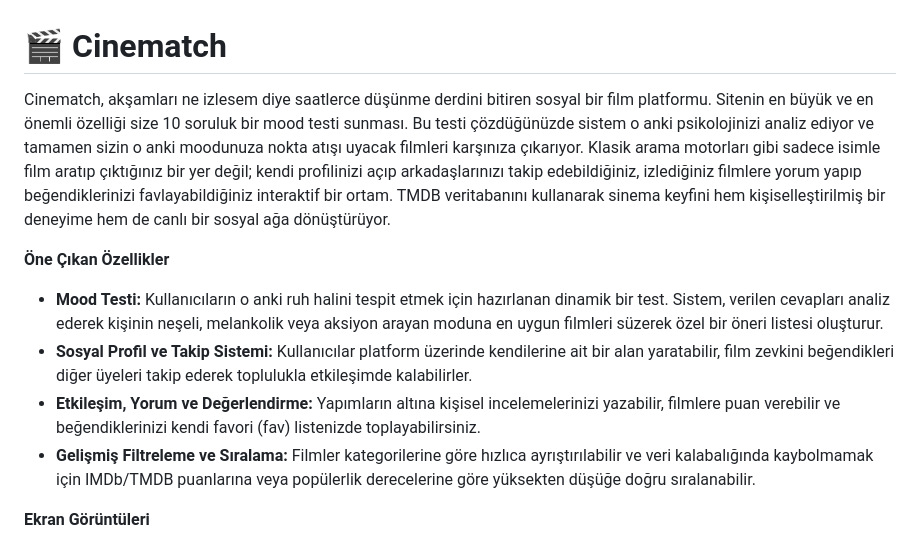
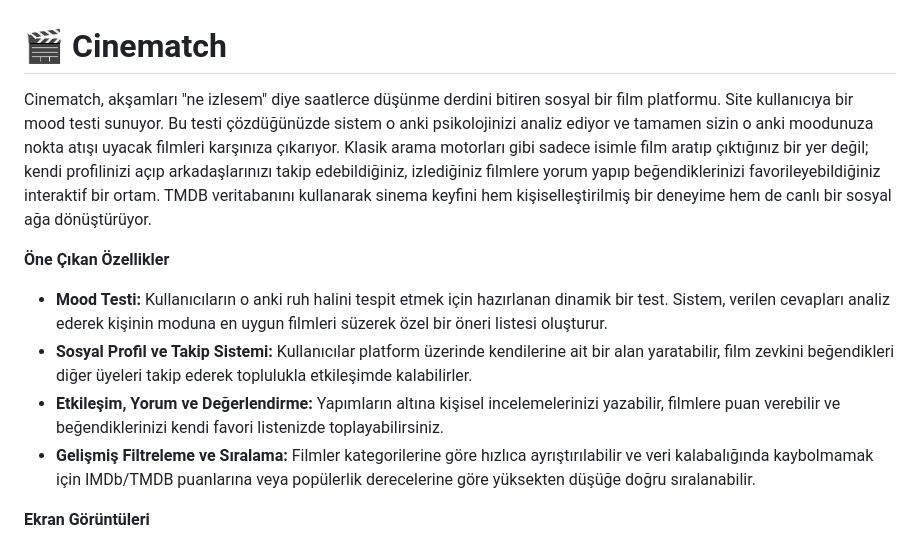
Before and after one commit to sudenrd/CINEMATCH-proje, a Markdown page: README.md, the part around the change. Rendered like a GitHub page.

```diff
--- a/README.md
+++ b/README.md
@@ -1,10 +1,10 @@
 # 🎬 Cinematch
-Cinematch, akşamları ne izlesem diye saatlerce düşünme derdini bitiren sosyal bir film platformu. Sitenin en büyük ve en önemli özelliği size 10 soruluk bir mood testi sunması. Bu testi çözdüğünüzde sistem o anki psikolojinizi analiz ediyor ve tamamen sizin o anki moodunuza nokta atışı uyacak filmleri karşınıza çıkarıyor. Klasik arama motorları gibi sadece isimle film aratıp çıktığınız bir yer değil; kendi profilinizi açıp arkadaşlarınızı takip edebildiğiniz, izlediğiniz filmlere yorum yapıp beğendiklerinizi favlayabildiğiniz interaktif bir ortam. TMDB veritabanını kullanarak sinema keyfini hem kişiselleştirilmiş bir deneyime hem de canlı bir sosyal ağa dönüştürüyor.
+Cinematch, akşamları "ne izlesem" diye saatlerce düşünme derdini bitiren sosyal bir film platformu. Site kullanıcıya bir mood testi sunuyor. Bu testi çözdüğünüzde sistem o anki psikolojinizi analiz ediyor ve tamamen sizin o anki moodunuza nokta atışı uyacak filmleri karşınıza çıkarıyor. Klasik arama motorları gibi sadece isimle film aratıp çıktığınız bir yer değil; kendi profilinizi açıp arkadaşlarınızı takip edebildiğiniz, izlediğiniz filmlere yorum yapıp beğendiklerinizi favorileyebildiğiniz interaktif bir ortam. TMDB veritabanını kullanarak sinema keyfini hem kişiselleştirilmiş bir deneyime hem de canlı bir sosyal ağa dönüştürüyor.
 
 **Öne Çıkan Özellikler**
-* **Mood Testi:** Kullanıcıların o anki ruh halini tespit etmek için hazırlanan dinamik bir test. Sistem, verilen cevapları analiz ederek kişinin neşeli, melankolik veya aksiyon arayan moduna en uygun filmleri süzerek özel bir öneri listesi oluşturur.
+* **Mood Testi:** Kullanıcıların o anki ruh halini tespit etmek için hazırlanan dinamik bir test. Sistem, verilen cevapları analiz ederek kişinin moduna en uygun filmleri süzerek özel bir öneri listesi oluşturur.
 * **Sosyal Profil ve Takip Sistemi:** Kullanıcılar platform üzerinde kendilerine ait bir alan yaratabilir, film zevkini beğendikleri diğer üyeleri takip ederek toplulukla etkileşimde kalabilirler.
-* **Etkileşim, Yorum ve Değerlendirme:** Yapımların altına kişisel incelemelerinizi yazabilir, filmlere puan verebilir ve beğendiklerinizi kendi favori (fav) listenizde toplayabilirsiniz.
+* **Etkileşim, Yorum ve Değerlendirme:** Yapımların altına kişisel incelemelerinizi yazabilir, filmlere puan verebilir ve beğendiklerinizi kendi favori listenizde toplayabilirsiniz.
 * **Gelişmiş Filtreleme ve Sıralama:** Filmler kategorilerine göre hızlıca ayrıştırılabilir ve veri kalabalığında kaybolmamak için IMDb/TMDB puanlarına veya popülerlik derecelerine göre yüksekten düşüğe doğru sıralanabilir.
 
 **Ekran Görüntüleri**
```
